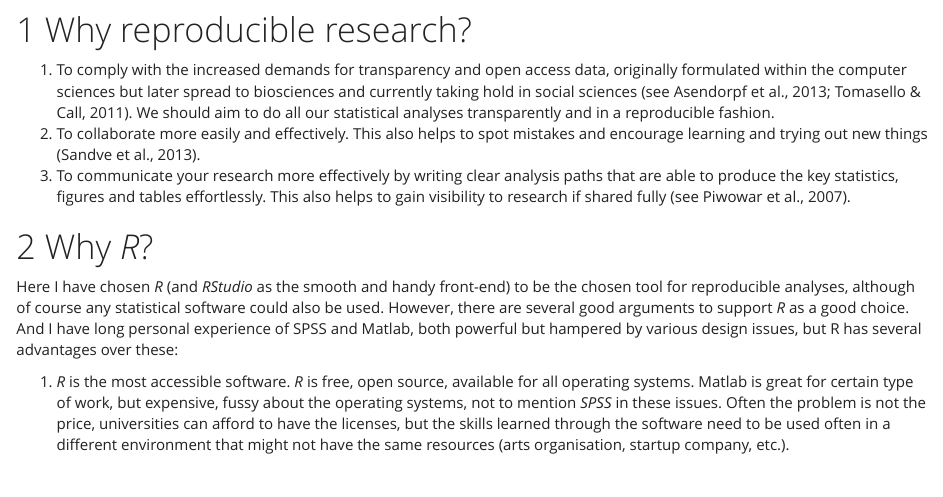
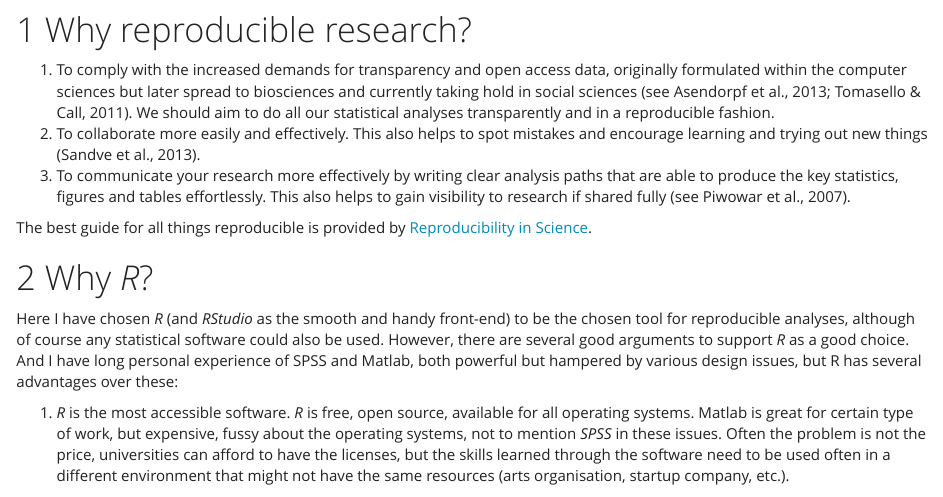
Before and after one commit to tuomaseerola/R_template, an R Markdown document (report.Rmd): the page in a window 1100 px wide, from 710 px down. Rendered offline with R 4.5, knitr and Pandoc, with nearby package versions; code that draws random numbers runs with fixed seeds of ours; some code elsewhere in the file could not run offline; badge pictures from the web are left out.

Commit message:
Added link

```diff
--- a/report.Rmd
+++ b/report.Rmd
@@ -39,6 +39,7 @@ This repository and the documents are not a quick _R tutorial_ nor _statistics t
 2. To collaborate more easily and effectively. This also helps to spot mistakes and encourage learning and trying out new things (Sandve et al., 2013).
 3. To communicate your research more effectively by writing clear analysis paths that are able to produce the key statistics, figures and tables effortlessly. This also helps to gain visibility to research if shared fully (see Piwowar et al., 2007).
 
+The best guide for all things reproducible is provided by [Reproducibility in Science](https://ropensci.github.io/reproducibility-guide/sections/introduction/).
 
 # Why _R_?
 
```
Also changed, not shown: 1 other file.
